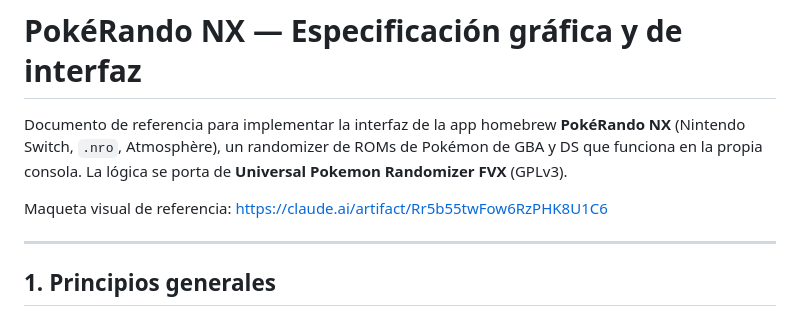
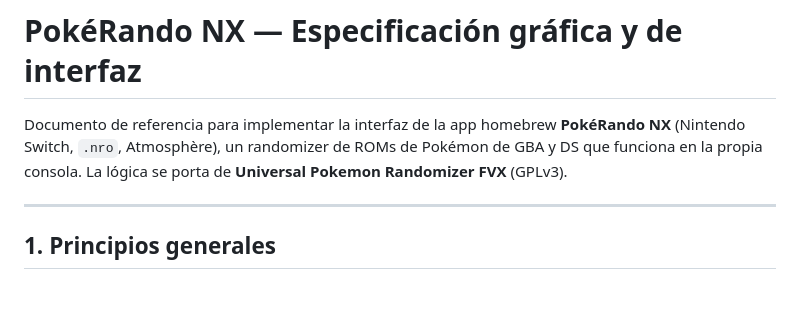
Before and after one commit to RyutaToki/pokerando-nx, a Markdown page: docs/especificacion-UI.md, the part around the change. Drawn GitHub-style; blank space fills up the shorter version.

```diff
--- a/docs/especificacion-UI.md
+++ b/docs/especificacion-UI.md
@@ -2,7 +2,6 @@
 
 Documento de referencia para implementar la interfaz de la app homebrew **PokéRando NX** (Nintendo Switch, `.nro`, Atmosphère), un randomizer de ROMs de Pokémon de GBA y DS que funciona en la propia consola. La lógica se porta de **Universal Pokemon Randomizer FVX** (GPLv3).
 
-Maqueta visual de referencia: https://claude.ai/artifact/Rr5b55twFow6RzPHK8U1C6
 
 ---
 
```
Also changed, not shown: README.md (+73 -9 lines), docs/capturas/extras.png (added), docs/capturas/inicio.png (added), docs/capturas/opciones.png (added), docs/capturas/presets.png (added), 3 other files.
